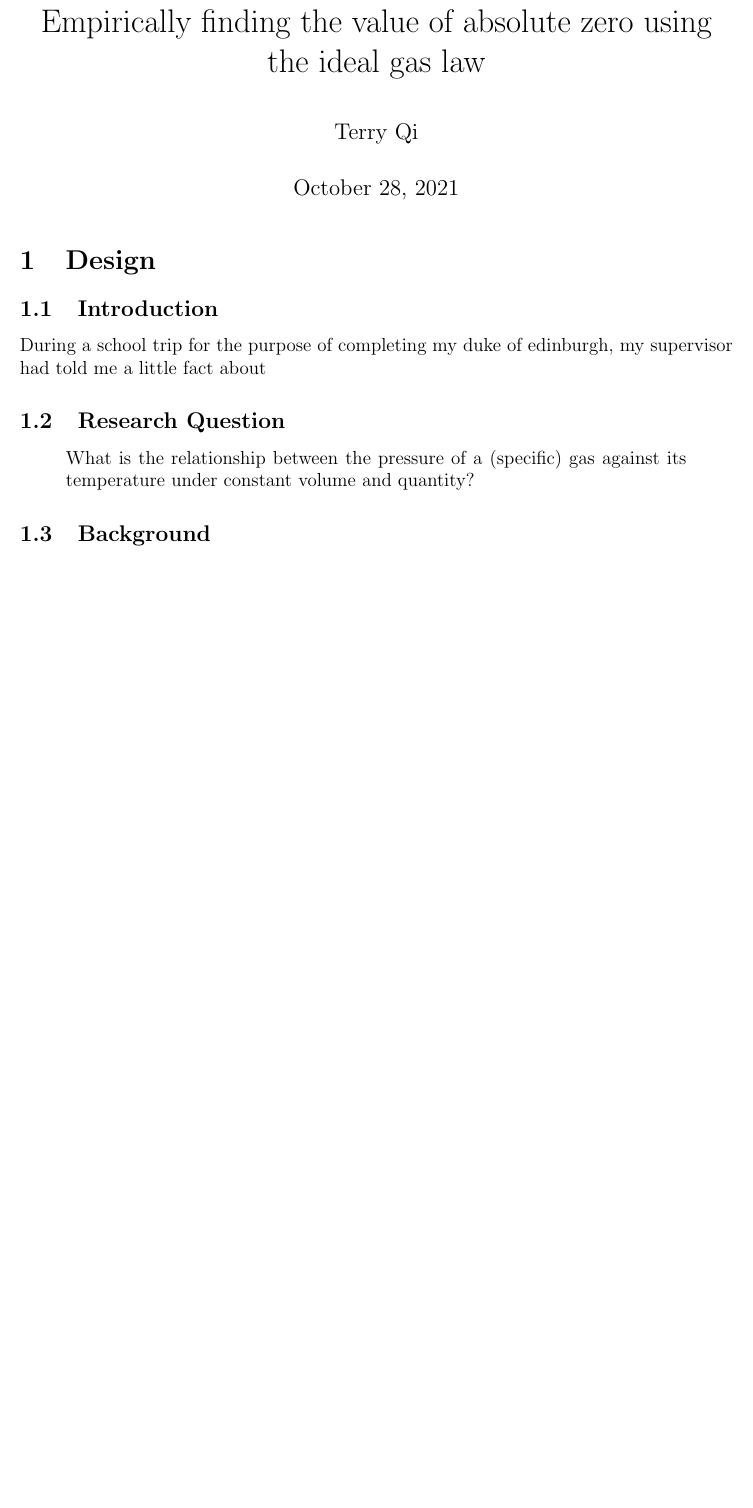
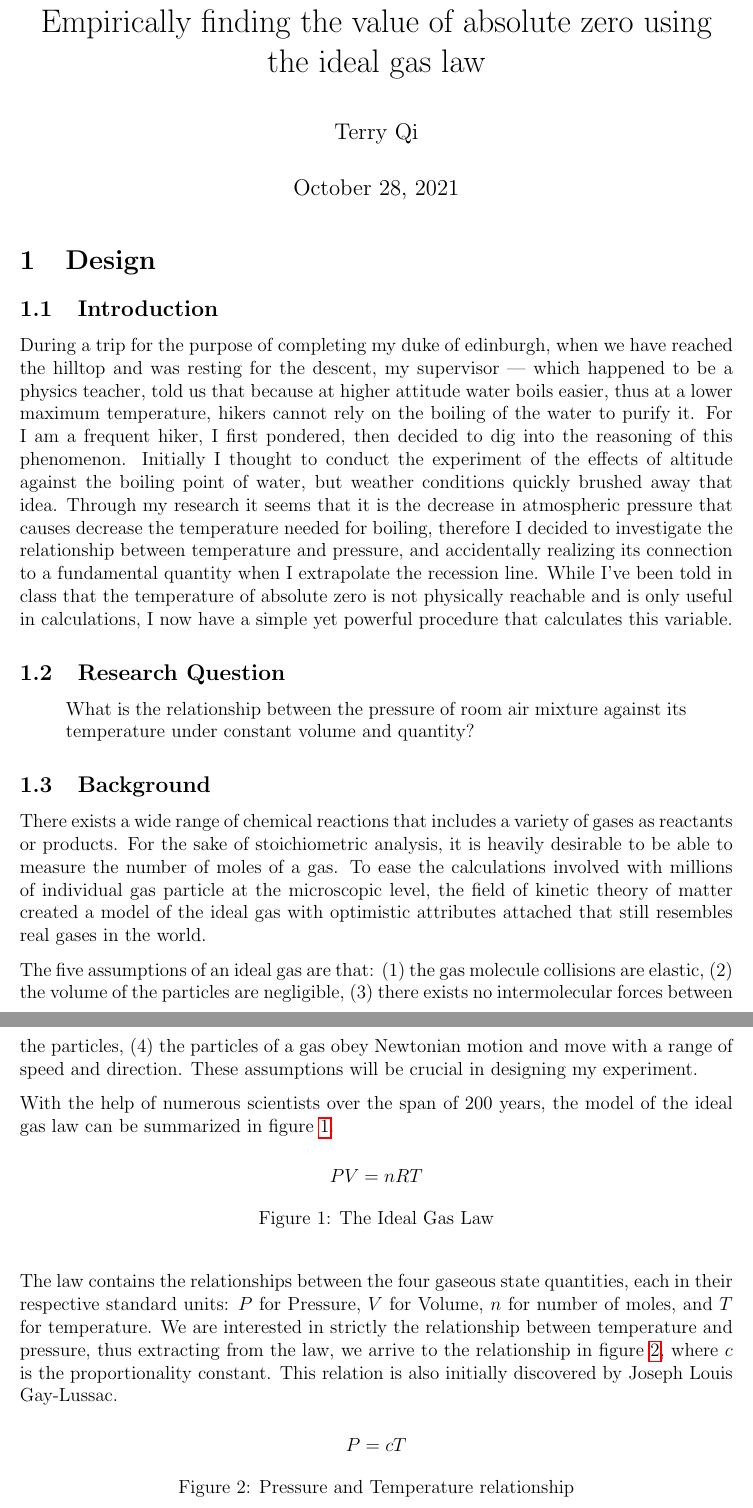
Before and after one commit to Troppydash/IAProjects, a LaTeX document (Chemistry/draft/azero.tex): part of page 1 of 2 before the commit and two parts of pages 1 and 2 of 3 after it, the two joined at a grey line, cut so that both start at the same text, the shorter picture padded with empty space. Compiled offline with pdfLaTeX.

Commit message:
English, Eco, Chemistry

```diff
--- a/Chemistry/draft/azero.tex
+++ b/Chemistry/draft/azero.tex
@@ -26,13 +26,36 @@
 
 \section{Design}
 \subsection{Introduction}
-During a school trip for the purpose of completing my duke of edinburgh, my supervisor had told me a little fact about
+% When we were introduced to the unit Kelvin in chemistry, I was initially confused by the need of a
+
+During a trip for the purpose of completing my duke of edinburgh, when we have reached the hilltop and was resting for the descent, my supervisor --- which happened to be a physics teacher, told us that because at higher attitude water boils easier, thus at a lower maximum temperature, hikers cannot rely on the boiling of the water to purify it. For I am a frequent hiker, I first pondered, then decided to dig into the reasoning of this phenomenon. Initially I thought to conduct the experiment of the effects of altitude against the boiling point of water, but weather conditions quickly brushed away that idea. Through my research it seems that it is the decrease in atmospheric pressure that causes decrease the temperature needed for boiling, therefore I decided to investigate the relationship between temperature and pressure, and accidentally realizing its connection to a fundamental quantity when I extrapolate the recession line. While I've been told in class that the temperature of absolute zero is not physically reachable and is only useful in calculations, I now have a simple yet powerful procedure that calculates this variable.
 
 
 \subsection{Research Question}
 \begin{quote}
-    What is the relationship between the pressure of a (specific) gas against its temperature under constant volume and quantity?
+    What is the relationship between the pressure of room air mixture against its temperature under constant volume and quantity?
 \end{quote}
 
 \subsection{Background}
+% talk about gases and the ideal gas law
+There exists a wide range of chemical reactions that includes a variety of gases as reactants or products. For the sake of stoichiometric analysis, it is heavily desirable to be able to measure the number of moles of a gas. To ease the calculations involved with millions of individual gas particle at the microscopic level, the field of kinetic theory of matter created a model of the ideal gas with optimistic attributes attached that still resembles real gases in the world.
 
+The five assumptions of an ideal gas are that: (1) the gas molecule collisions are elastic, (2) the volume of the particles are negligible, (3) there exists no intermolecular forces between the particles, (4) the particles of a gas obey Newtonian motion and move with a range of speed and direction. These assumptions will be crucial in designing my experiment.
+
+With the help of numerous scientists over the span of 200 years, the model of the ideal gas law can be summarized in figure \ref{fig:igl}.
+
+\begin{figure}[H]
+    \[
+    PV = nRT
+    \]
+    \caption{The Ideal Gas Law}
+    \label{fig:igl}
+\end{figure}
+
+The law contains the relationships between the four gaseous state quantities, each in their respective standard units: $P$ for Pressure, $V$ for Volume, $n$ for number of moles, and $T$ for temperature. We are interested in strictly the relationship between temperature and pressure, thus extracting from the law, we arrive to the relationship in figure \ref{fig:pt}, where $c$ is the proportionality constant. This relation is also initially discovered by Joseph Louis Gay-Lussac.
+
+\begin{figure}[H]
+    \[
+    P = cT
+    \]
+    \caption{Pressure and Temperature relationship}
```
Also changed, not shown: Economics/Macro/draft/inquiry.tex (+10 -2 lines), English/draft/ioc.tex (+2 -1 lines), Economics/Macro/draft/assets/asad.png (added), Chemistry/draft/azero.tex (20 more changed lines), 3 other files.
